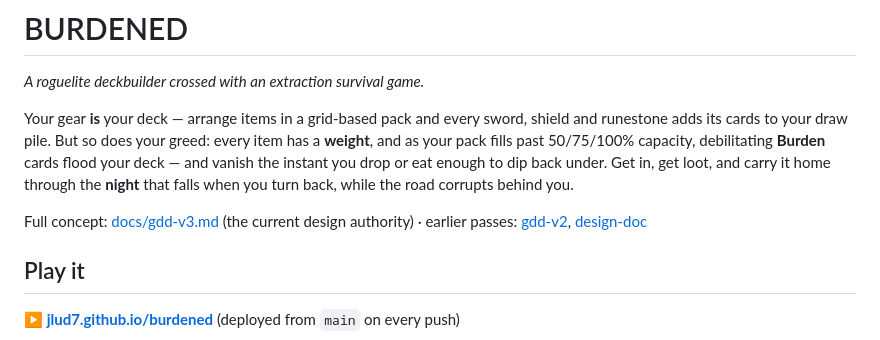
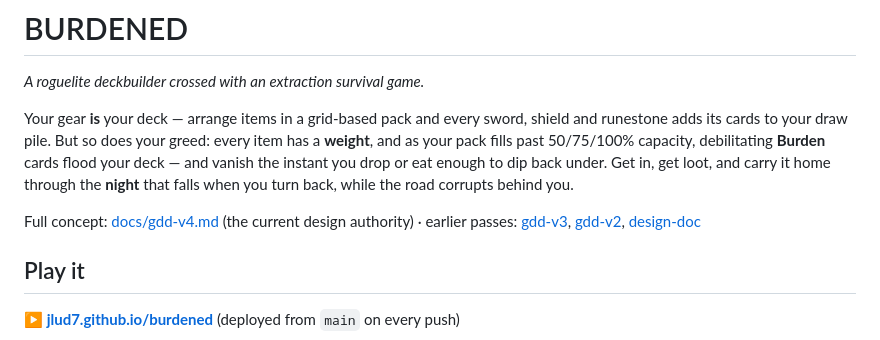
Before and after one commit to jlud7/burdened, a Markdown page: README.md, the part around the change. Drawn GitHub-style.

```diff
--- a/README.md
+++ b/README.md
@@ -4,7 +4,7 @@
 
 Your gear **is** your deck — arrange items in a grid-based pack and every sword, shield and runestone adds its cards to your draw pile. But so does your greed: every item has a **weight**, and as your pack fills past 50/75/100% capacity, debilitating **Burden** cards flood your deck — and vanish the instant you drop or eat enough to dip back under. Get in, get loot, and carry it home through the **night** that falls when you turn back, while the road corrupts behind you.
 
-Full concept: [docs/gdd-v3.md](docs/gdd-v3.md) (the current design authority) · earlier passes: [gdd-v2](docs/gdd-v2.md), [design-doc](docs/design-doc.md)
+Full concept: [docs/gdd-v4.md](docs/gdd-v4.md) (the current design authority) · earlier passes: [gdd-v3](docs/gdd-v3.md), [gdd-v2](docs/gdd-v2.md), [design-doc](docs/design-doc.md)
 
 ## Play it
 
```
Also changed, not shown: docs/gdd-v4.md (added, +538 -0 lines).
